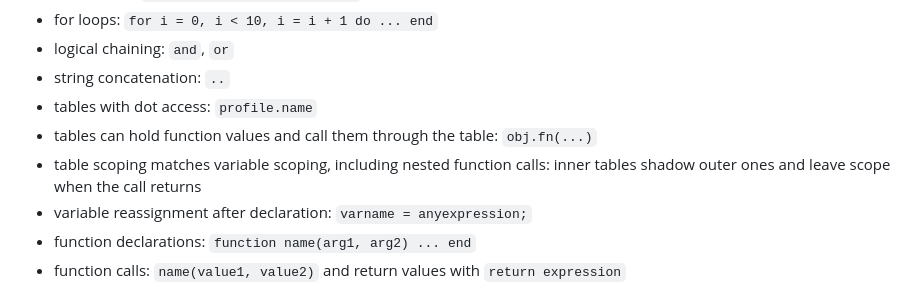
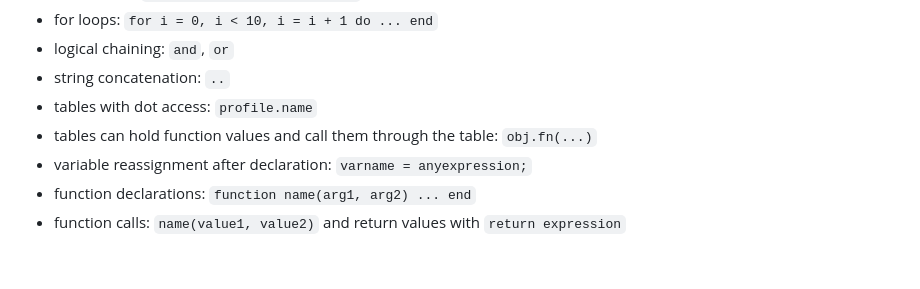
Before and after one commit to zoolah/cove, a Markdown page: README.md, the part around the change. GitHub-like rendering; blank space fills up the shorter version.

```diff
--- a/README.md
+++ b/README.md
@@ -18,7 +18,6 @@ Documentation Site - https://zoolah.github.io/cove/web/documentation.html
 - string concatenation: `..`
 - tables with dot access: `profile.name`
 - tables can hold function values and call them through the table: `obj.fn(...)`
-- table scoping matches variable scoping, including nested function calls: inner tables shadow outer ones and leave scope when the call returns
 - variable reassignment after declaration: `varname = anyexpression;`
 - function declarations: `function name(arg1, arg2) ... end`
 - function calls: `name(value1, value2)` and return values with `return expression`
```
